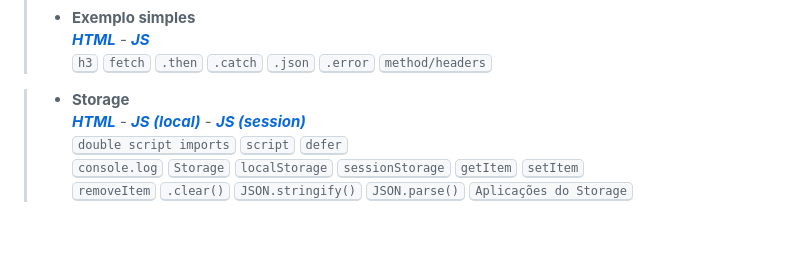
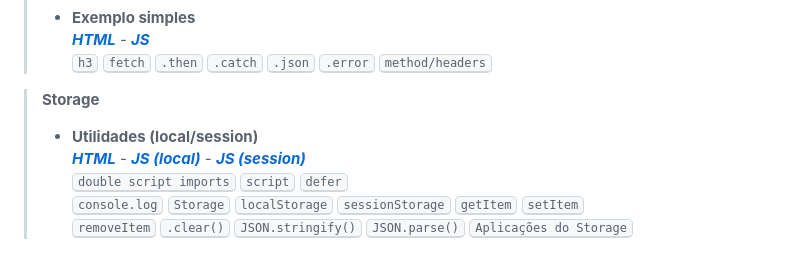
Before and after one commit to luc-gh/js_advanced, a Markdown page: README.md, the part around the change. Drawn GitHub-style; blank space fills up the shorter version.

Commit message:
Readme corr

```diff
--- a/README.md
+++ b/README.md
@@ -48,7 +48,9 @@ Estudo avançado dos conceitos da linguagem JavaScript, em associação com HTML
 >  <kbd>h3</kbd> <kbd>fetch</kbd> <kbd>.then</kbd> <kbd>.catch</kbd> <kbd>.json</kbd> <kbd>.error</kbd> <kbd>method/headers</kbd>
 
 
-> - **Storage**
+> **Storage**
+>
+> - **Utilidades (local/session)**
 >  <a href="Storage/index.html"><b><i>HTML</b></i></a> - <a href="Storage/local.js"><b><i>JS (local)</b></i></a> - <a href="Storage/session.js"><i><b>JS (session)</b></i><a>
 >  <kbd>double script imports</kbd> <kbd>script</kbd> <kbd>defer</kbd>
 >  <kbd>console.log</kbd> <kbd>Storage</kbd> <kbd>localStorage</kbd> <kbd>sessionStorage</kbd> <kbd>getItem</kbd> <kbd>setItem</kbd>
```
